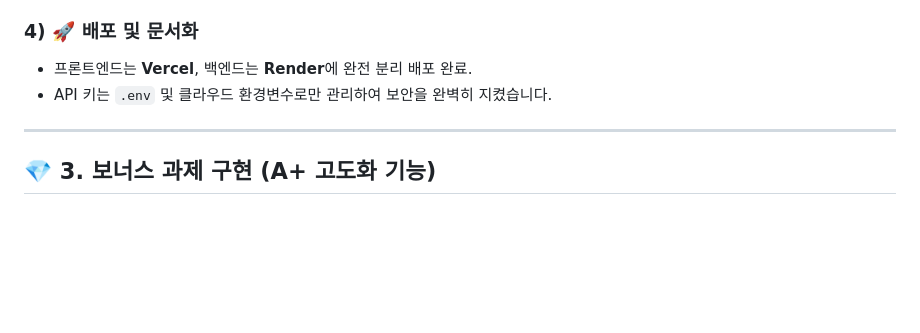
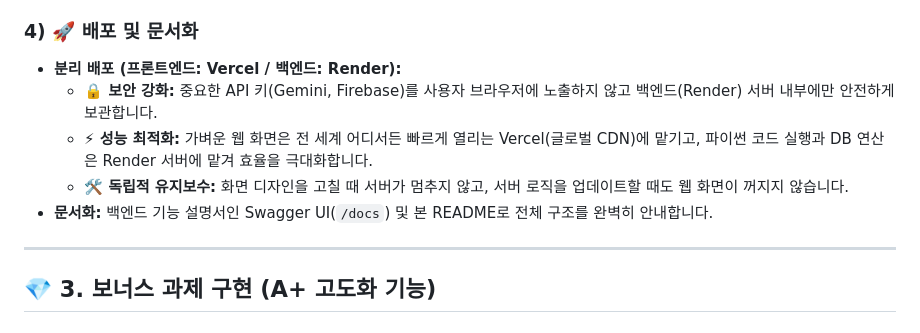
Before and after one commit to swmilk4u/N3_M1-2, a Markdown page: README.md, the part around the change. GitHub-like rendering; blank space fills up the shorter version.

Commit message:
docs: 분리 배포(Vercel/Render)의 필요성 및 이점 상세 설명 추가

```diff
--- a/README.md
+++ b/README.md
@@ -46,8 +46,11 @@
 - 좌측 사이드바의 **[대화 기록]** 탭을 누르면 과거 대화 목록이 뜨며, 클릭 시 **이전 대화 내용 전체가 그대로 복원**되어 다시 읽을 수 있습니다.
 
 ### 4) 🚀 배포 및 문서화
-- 프론트엔드는 **Vercel**, 백엔드는 **Render**에 완전 분리 배포 완료.
-- API 키는 `.env` 및 클라우드 환경변수로만 관리하여 보안을 완벽히 지켰습니다.
+- **분리 배포 (프론트엔드: Vercel / 백엔드: Render):**
+  - **🔒 보안 강화:** 중요한 API 키(Gemini, Firebase)를 사용자 브라우저에 노출하지 않고 백엔드(Render) 서버 내부에만 안전하게 보관합니다.
+  - **⚡ 성능 최적화:** 가벼운 웹 화면은 전 세계 어디서든 빠르게 열리는 Vercel(글로벌 CDN)에 맡기고, 파이썬 코드 실행과 DB 연산은 Render 서버에 맡겨 효율을 극대화합니다.
+  - **🛠️ 독립적 유지보수:** 화면 디자인을 고칠 때 서버가 멈추지 않고, 서버 로직을 업데이트할 때도 웹 화면이 꺼지지 않습니다.
+- **문서화:** 백엔드 기능 설명서인 Swagger UI(`/docs`) 및 본 README로 전체 구조를 완벽히 안내합니다.
 
 ---
 
```
